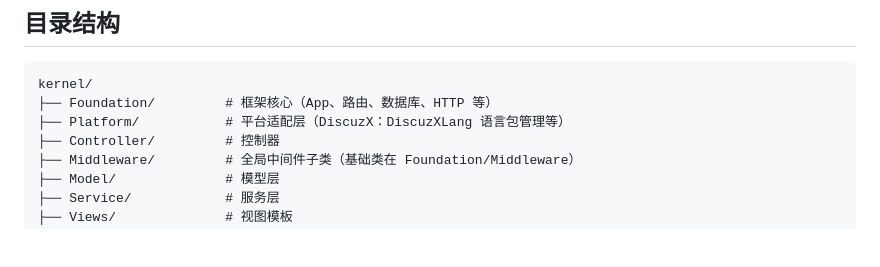
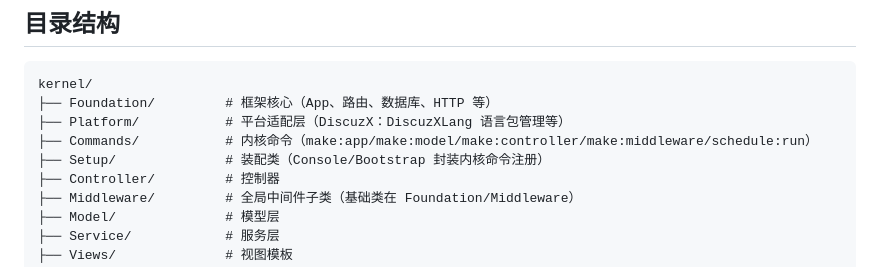
Before and after one commit to Dengtianjian/kernel, a Markdown page: README.md, the part around the change. Rendered like a GitHub page; blank space fills up the shorter version.

Commit message:
docs: 更新 README 以添加内核命令和装配类的目录说明

```diff
--- a/README.md
+++ b/README.md
@@ -8,6 +8,8 @@
 kernel/
 ├── Foundation/         # 框架核心（App、路由、数据库、HTTP 等）
 ├── Platform/           # 平台适配层（DiscuzX：DiscuzXLang 语言包管理等）
+├── Commands/           # 内核命令（make:app/make:model/make:controller/make:middleware/schedule:run）
+├── Setup/              # 装配类（Console/Bootstrap 封装内核命令注册）
 ├── Controller/         # 控制器
 ├── Middleware/         # 全局中间件子类（基础类在 Foundation/Middleware）
 ├── Model/              # 模型层
```
